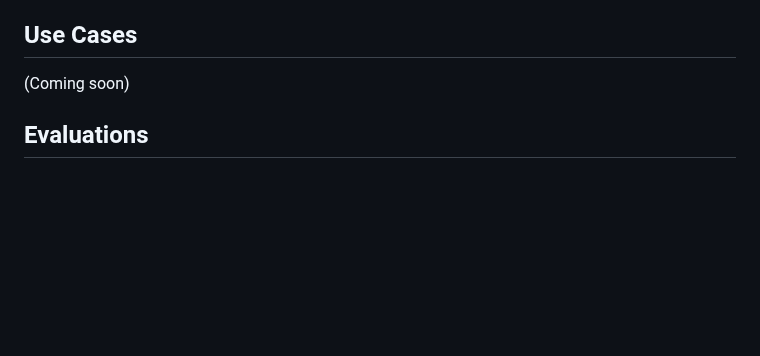
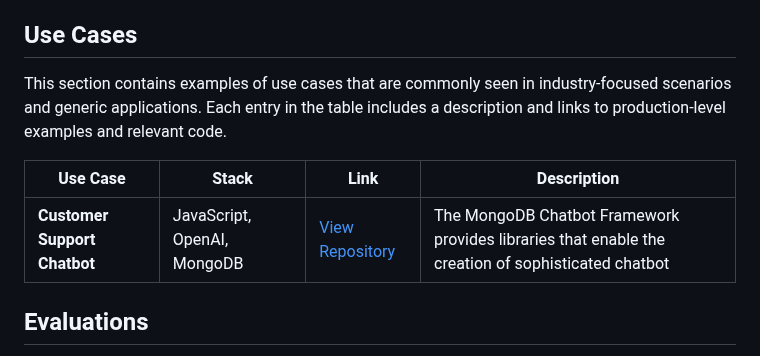
Before and after one commit to mongodb-developer/GenAI-Showcase, a Markdown page: README.md, the part around the change. GitHub-like rendering; blank space fills up the shorter version.

```diff
--- a/README.md
+++ b/README.md
@@ -19,7 +19,12 @@ Welcome to the Generative AI Use Cases Repository! This repository is dedicated
 - [Contact](#contact)
 
 ## Use Cases
-(Coming soon)
+
+This section contains examples of use cases that are commonly seen in industry-focused scenarios and generic applications. Each entry in the table includes a description and links to production-level examples and relevant code.
+
+| Use Case                       | Stack                  | Link                                              | Description |
+|--------------------------------|------------------------|---------------------------------------------------|-------------|
+| **Customer Support Chatbot**   | JavaScript, OpenAI, MongoDB | [View Repository](https://github.com/mongodb/chatbot) | The MongoDB Chatbot Framework provides libraries that enable the creation of sophisticated chatbot |
 
 ## Evaluations
 - [Evaluating your LLM applications](https://github.com/mongodb-developer/GenAI-Showcase/blob/main/notebooks/evals/ragas-evaluation.ipynb)
```
